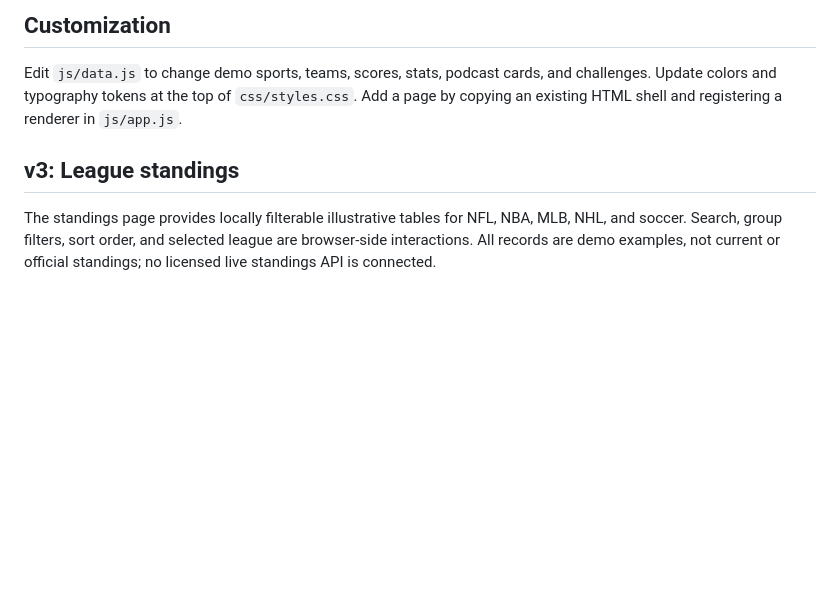
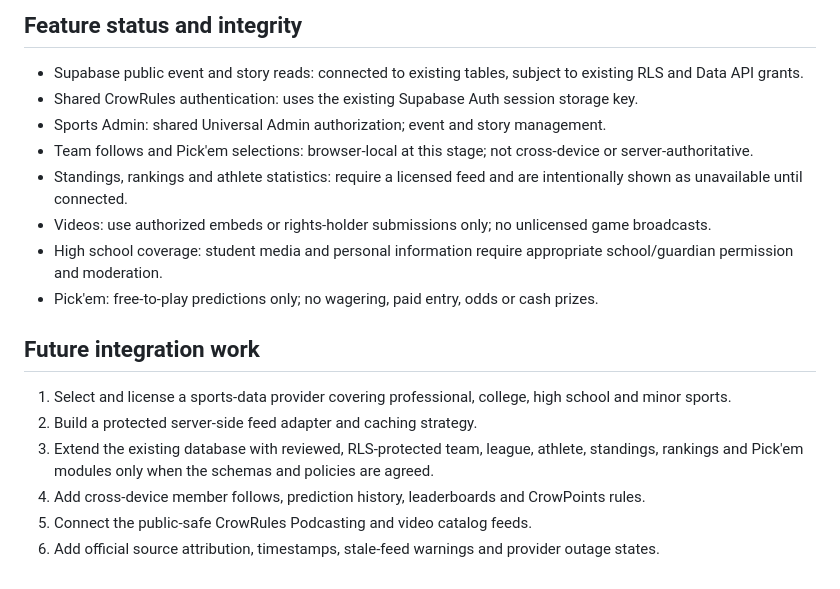
Before and after one commit to crowrulesentertainment-oss/sports, a Markdown page: README.md, the part around one of its changes. GitHub-like rendering; blank space fills up the shorter version.

```diff
--- a/README.md
+++ b/README.md
@@ -63,9 +65,20 @@ Demo account profile, submitted picks, leagues created in the browser, and favor
 
-## Customization
+## Feature status and integrity
 
-Edit `js/data.js` to change demo sports, teams, scores, stats, podcast cards, and challenges. Update colors and typography tokens at the top of `css/styles.css`. Add a page by copying an existing HTML shell and registering a renderer in `js/app.js`.
+- Supabase public event and story reads: connected to existing tables, subject to existing RLS and Data API grants.
+- Shared CrowRules authentication: uses the existing Supabase Auth session storage key.
+- Sports Admin: shared Universal Admin authorization; event and story management.
+- Team follows and Pick'em selections: browser-local at this stage; not cross-device or server-authoritative.
+- Standings, rankings and athlete statistics: require a licensed feed and are intentionally shown as unavailable until connected.
+- Videos: use authorized embeds or rights-holder submissions only; no unlicensed game broadcasts.
+- High school coverage: student media and personal information require appropriate school/guardian permission and moderation.
+- Pick'em: free-to-play predictions only; no wagering, paid entry, odds or cash prizes.
 
+## Future integration work
 
-## v3: League standings
-
-The standings page provides locally filterable illustrative tables for NFL, NBA, MLB, NHL, and soccer. Search, group filters, sort order, and selected league are browser-side interactions. All records are demo examples, not current or official standings; no licensed live standings API is connected.
+1. Select and license a sports-data provider covering professional, college, high school and minor sports.
+2. Build a protected server-side feed adapter and caching strategy.
+3. Extend the existing database with reviewed, RLS-protected team, league, athlete, standings, rankings and Pick'em modules only when the schemas and policies are agreed.
+4. Add cross-device member follows, prediction history, leaderboards and CrowPoints rules.
+5. Connect the public-safe CrowRules Podcasting and video catalog feeds.
+6. Add official source attribution, timestamps, stale-feed warnings and provider outage states.
```
Also changed, not shown: other parts of README.md (+43 -41 lines).
